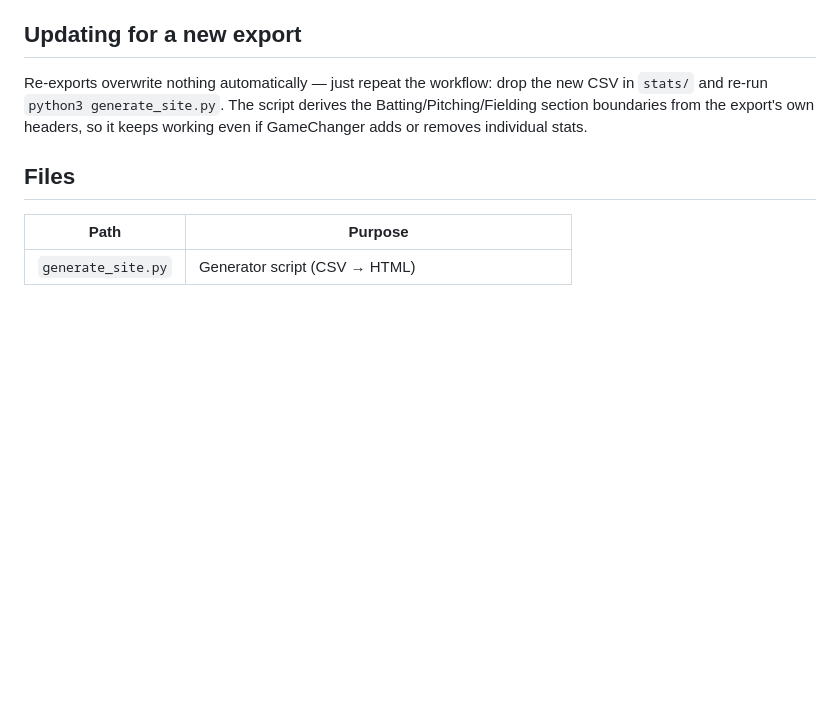
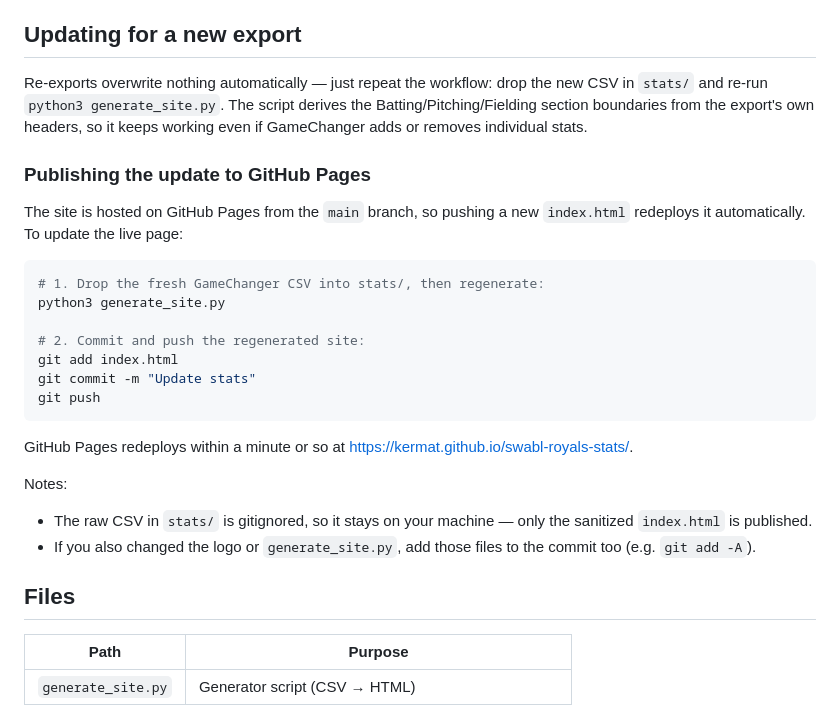
Before and after one commit to kermat/swabl-royals-stats, a Markdown page: README.md, the part around the change. Rendered like a GitHub page; blank space fills up the shorter version.

Commit message:
Document update workflow

````diff
--- a/README.md
+++ b/README.md
@@ -120,6 +120,31 @@ new CSV in `stats/` and re-run `python3 generate_site.py`. The script derives
 the Batting/Pitching/Fielding section boundaries from the export's own headers,
 so it keeps working even if GameChanger adds or removes individual stats.
 
+### Publishing the update to GitHub Pages
+
+The site is hosted on GitHub Pages from the `main` branch, so pushing a new
+`index.html` redeploys it automatically. To update the live page:
+
+```bash
+# 1. Drop the fresh GameChanger CSV into stats/, then regenerate:
+python3 generate_site.py
+
+# 2. Commit and push the regenerated site:
+git add index.html
+git commit -m "Update stats"
+git push
+```
+
+GitHub Pages redeploys within a minute or so at
+<https://kermat.github.io/swabl-royals-stats/>.
+
+Notes:
+
+- The raw CSV in `stats/` is gitignored, so it stays on your machine — only the
+  sanitized `index.html` is published.
+- If you also changed the logo or `generate_site.py`, add those files to the
+  commit too (e.g. `git add -A`).
+
 ## Files
 
 | Path                | Purpose                                             |
````
